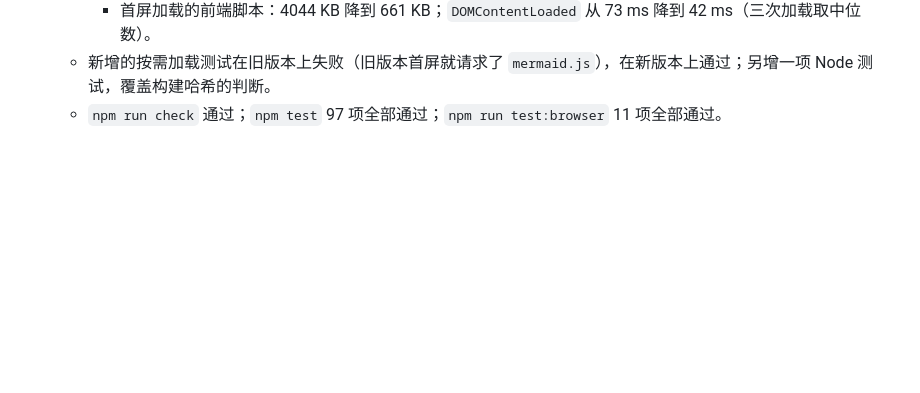
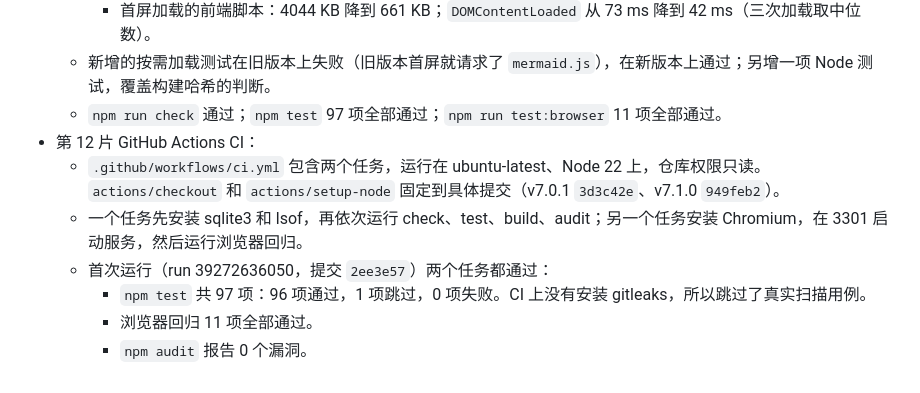
Before and after one commit to rongyishuaige7/tech-mentor-studio, a Markdown page: docs/2026-10-19_optimization-round.md, the part around the change. Drawn GitHub-style; blank space fills up the shorter version.

Commit message:
docs: record the first CI run
Co-Authored-By: Claude Opus 5 <noreply@anthropic.com>

```diff
--- a/docs/2026-10-19_optimization-round.md
+++ b/docs/2026-10-19_optimization-round.md
@@ -162,3 +162,10 @@
     - 首屏加载的前端脚本：4044 KB 降到 661 KB；`DOMContentLoaded` 从 73 ms 降到 42 ms（三次加载取中位数）。
   - 新增的按需加载测试在旧版本上失败（旧版本首屏就请求了 `mermaid.js`），在新版本上通过；另增一项 Node 测试，覆盖构建哈希的判断。
   - `npm run check` 通过；`npm test` 97 项全部通过；`npm run test:browser` 11 项全部通过。
+- 第 12 片 GitHub Actions CI：
+  - `.github/workflows/ci.yml` 包含两个任务，运行在 ubuntu-latest、Node 22 上，仓库权限只读。`actions/checkout` 和 `actions/setup-node` 固定到具体提交（v7.0.1 `3d3c42e`、v7.1.0 `949feb2`）。
+  - 一个任务先安装 sqlite3 和 lsof，再依次运行 check、test、build、audit；另一个任务安装 Chromium，在 3301 启动服务，然后运行浏览器回归。
+  - 首次运行（run 39272636050，提交 `2ee3e57`）两个任务都通过：
+    - `npm test` 共 97 项：96 项通过，1 项跳过，0 项失败。CI 上没有安装 gitleaks，所以跳过了真实扫描用例。
+    - 浏览器回归 11 项全部通过。
+    - `npm audit` 报告 0 个漏洞。
```
Also changed, not shown: README.md (+1 -1 lines).
